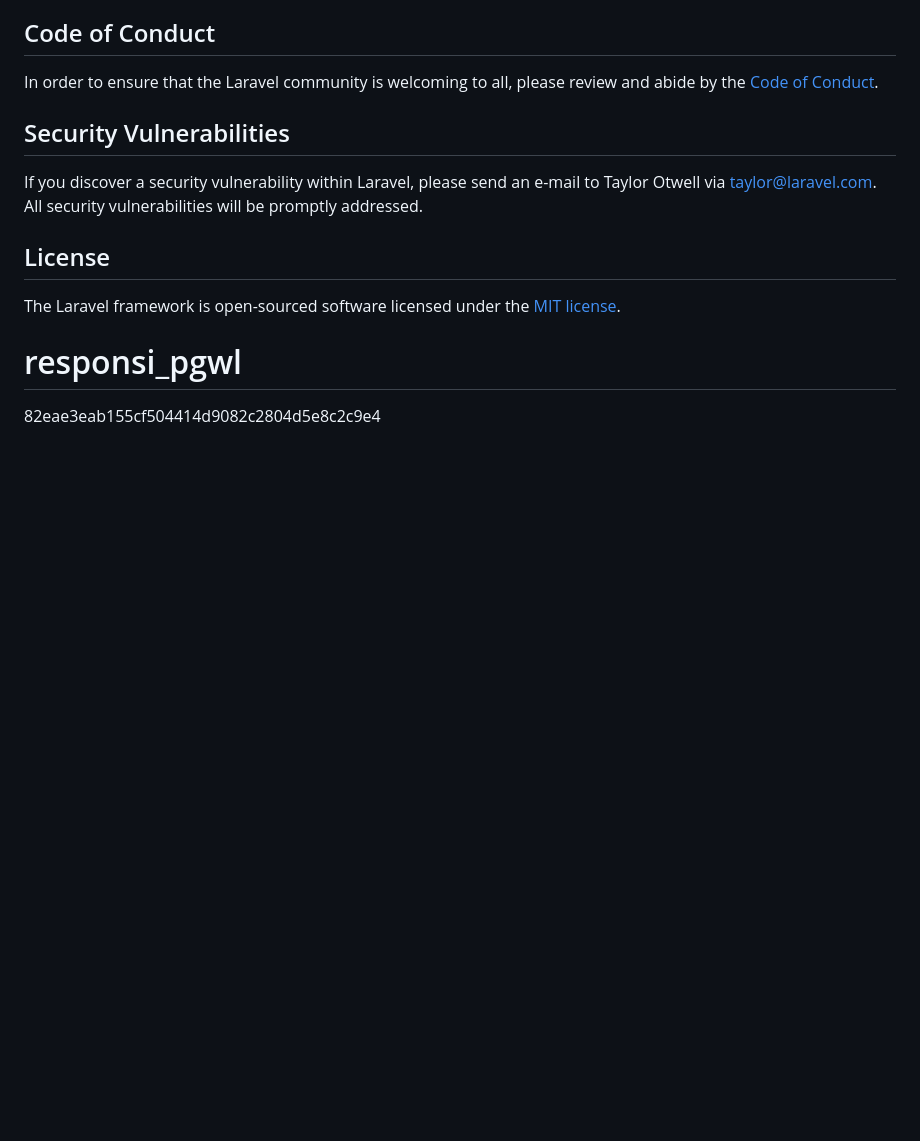
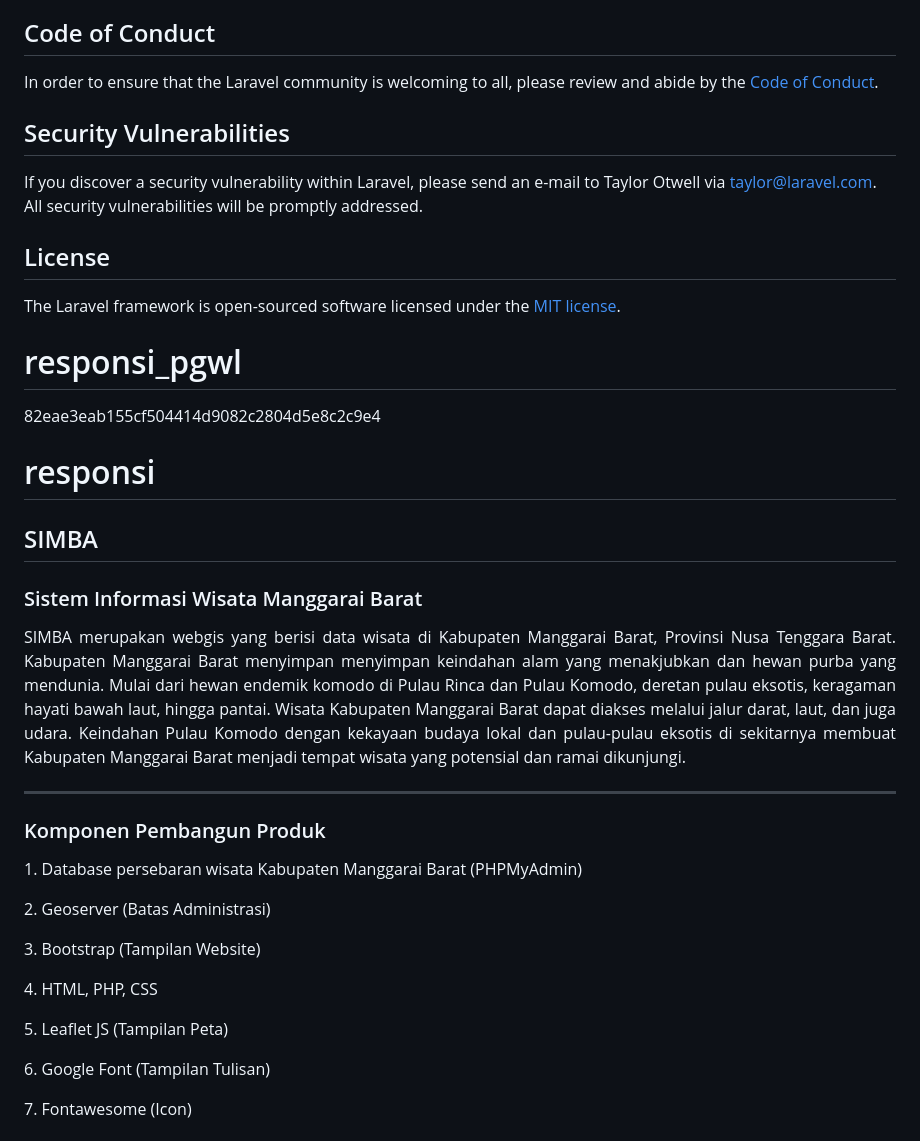
Before and after one commit to wulanindah16/responsi_pgwl, a Markdown page: README.md, the part around one of its changes. GitHub-like rendering; blank space fills up the shorter version.

```diff
--- a/README.md
+++ b/README.md
@@ -68,3 +68,21 @@ The Laravel framework is open-sourced software licensed under the [MIT license](
 
 # responsi_pgwl
  82eae3eab155cf504414d9082c2804d5e8c2c9e4
+
+ # responsi
+<h2 text-center> SIMBA </h2>
+<h3 text-center> Sistem Informasi Wisata Manggarai Barat</h3>
+
+<p align = "justify"> SIMBA merupakan webgis yang berisi data wisata di Kabupaten Manggarai Barat, Provinsi Nusa Tenggara Barat. Kabupaten Manggarai Barat menyimpan menyimpan keindahan alam yang menakjubkan dan hewan purba yang mendunia. Mulai dari hewan endemik komodo di Pulau Rinca dan Pulau Komodo, deretan pulau eksotis, keragaman hayati bawah laut, hingga pantai. Wisata Kabupaten Manggarai Barat dapat diakses melalui jalur darat, laut, dan juga udara. Keindahan Pulau Komodo dengan kekayaan budaya lokal dan pulau-pulau eksotis di sekitarnya membuat Kabupaten Manggarai Barat menjadi tempat wisata yang potensial dan ramai dikunjungi.</p>
+
+<hr>
+
+<h3>Komponen Pembangun Produk</h3>
+<p> 1. Database persebaran wisata Kabupaten Manggarai Barat (PHPMyAdmin)
+<p> 2. Geoserver (Batas Administrasi)</p>
+<p> 3. Bootstrap (Tampilan Website)</p>
+<p> 4. HTML, PHP, CSS </p>
+<p> 5. Leaflet JS (Tampilan Peta)</p>
+<p> 6. Google Font (Tampilan Tulisan)</p>
+<p> 7. Fontawesome (Icon)</p>
+
```
Also changed, not shown: other parts of README.md (+18 -0 lines).
